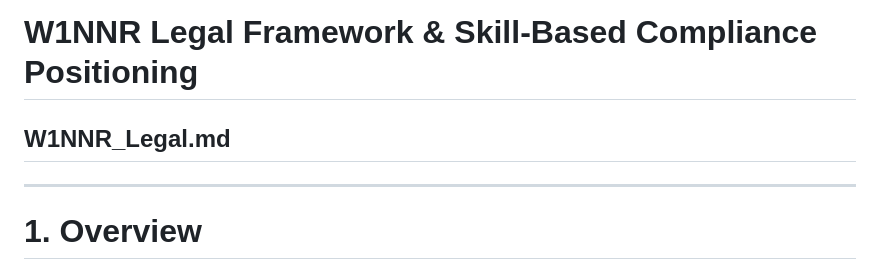
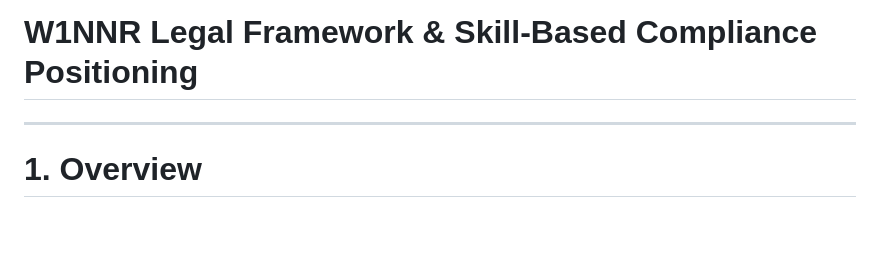
Before and after one commit to W1NNR-APP/W1NNR, a Markdown page: W1NNR_Legal.md, the part around the change. Rendered like a GitHub page; blank space fills up the shorter version.

```diff
--- a/W1NNR_Legal.md
+++ b/W1NNR_Legal.md
@@ -1,5 +1,4 @@
 # W1NNR Legal Framework & Skill-Based Compliance Positioning
-## W1NNR_Legal.md
 
 ---
 
```
